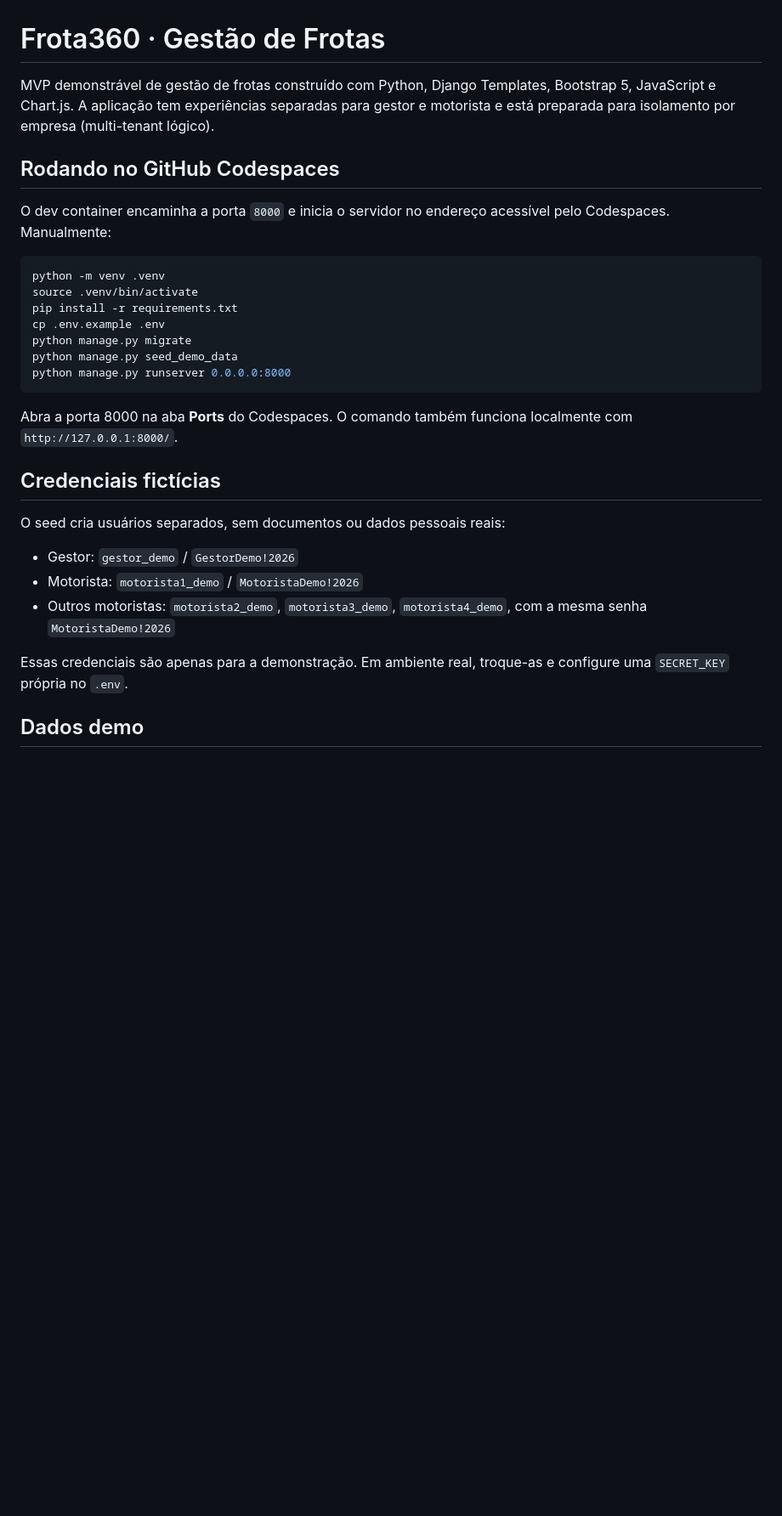
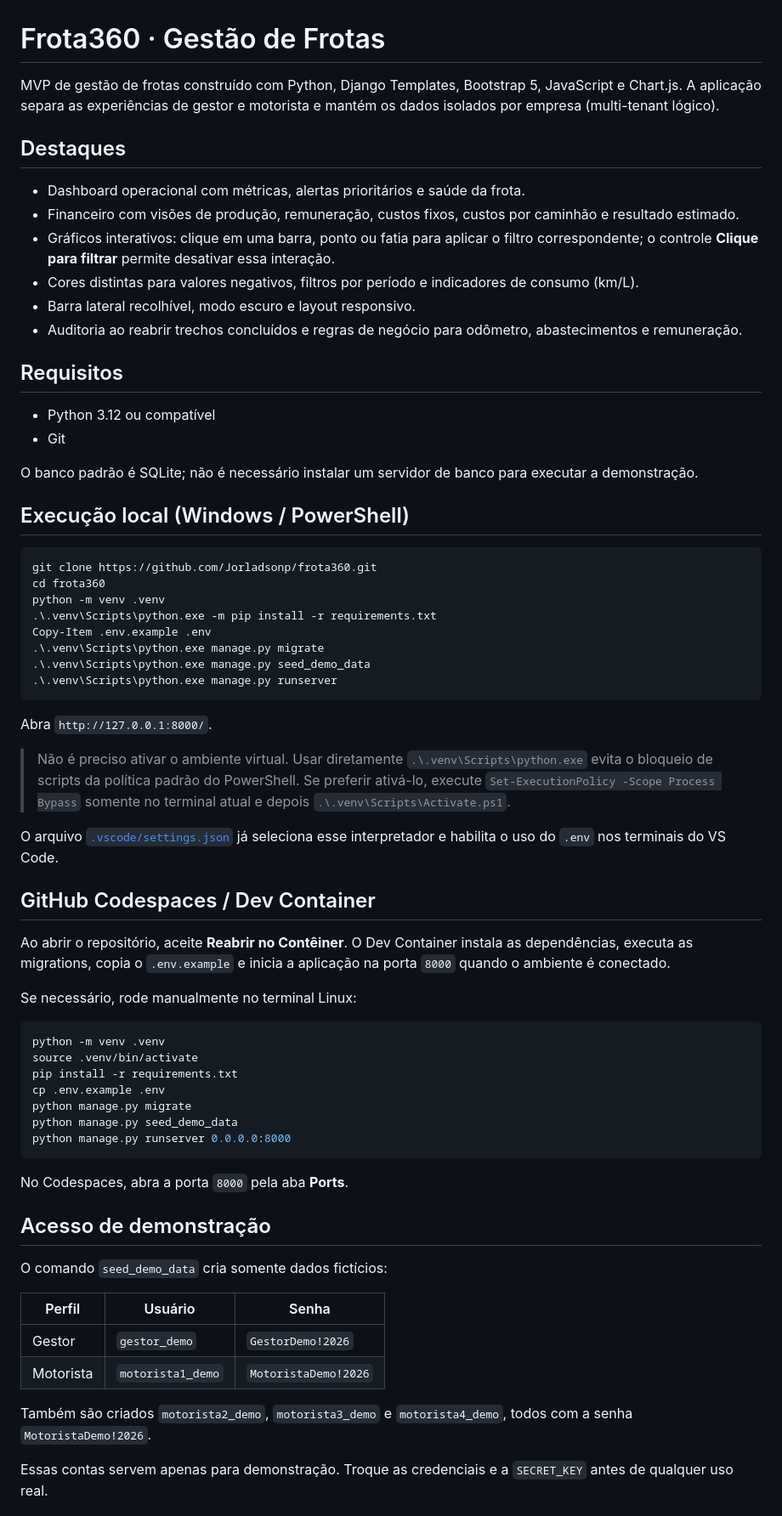
Before and after one commit to Jorladsonp/frota360, a Markdown page: README.md, the part around one of its changes. Shown at 85% size. GitHub-like rendering; blank space fills up the shorter version.

````diff
--- a/README.md
+++ b/README.md
@@ -1,10 +1,47 @@
 # Frota360 · Gestão de Frotas
 
-MVP demonstrável de gestão de frotas construído com Python, Django Templates, Bootstrap 5, JavaScript e Chart.js. A aplicação tem experiências separadas para gestor e motorista e está preparada para isolamento por empresa (multi-tenant lógico).
+MVP de gestão de frotas construído com Python, Django Templates, Bootstrap 5, JavaScript e Chart.js. A aplicação separa as experiências de gestor e motorista e mantém os dados isolados por empresa (multi-tenant lógico).
 
-## Rodando no GitHub Codespaces
+## Destaques
 
-O dev container encaminha a porta `8000` e inicia o servidor no endereço acessível pelo Codespaces. Manualmente:
+- Dashboard operacional com métricas, alertas prioritários e saúde da frota.
+- Financeiro com visões de produção, remuneração, custos fixos, custos por caminhão e resultado estimado.
+- Gráficos interativos: clique em uma barra, ponto ou fatia para aplicar o filtro correspondente; o controle **Clique para filtrar** permite desativar essa interação.
+- Cores distintas para valores negativos, filtros por período e indicadores de consumo (km/L).
+- Barra lateral recolhível, modo escuro e layout responsivo.
+- Auditoria ao reabrir trechos concluídos e regras de negócio para odômetro, abastecimentos e remuneração.
+
+## Requisitos
+
+- Python 3.12 ou compatível
+- Git
+
+O banco padrão é SQLite; não é necessário instalar um servidor de banco para executar a demonstração.
+
+## Execução local (Windows / PowerShell)
+
+```powershell
+git clone https://github.com/Jorladsonp/frota360.git
+cd frota360
+python -m venv .venv
+.\.venv\Scripts\python.exe -m pip install -r requirements.txt
+Copy-Item .env.example .env
+.\.venv\Scripts\python.exe manage.py migrate
+.\.venv\Scripts\python.exe manage.py seed_demo_data
+.\.venv\Scripts\python.exe manage.py runserver
+```
+
+Abra `http://127.0.0.1:8000/`.
+
+> Não é preciso ativar o ambiente virtual. Usar diretamente `.\.venv\Scripts\python.exe` evita o bloqueio de scripts da política padrão do PowerShell. Se preferir ativá-lo, execute `Set-ExecutionPolicy -Scope Process Bypass` somente no terminal atual e depois `.\.venv\Scripts\Activate.ps1`.
+
+O arquivo [`.vscode/settings.json`](.vscode/settings.json) já seleciona esse interpretador e habilita o uso do `.env` nos terminais do VS Code.
+
+## GitHub Codespaces / Dev Container
+
+Ao abrir o repositório, aceite **Reabrir no Contêiner**. O Dev Container instala as dependências, executa as migrations, copia o `.env.example` e inicia a aplicação na porta `8000` quando o ambiente é conectado.
+
+Se necessário, rode manualmente no terminal Linux:
 
 ```bash
 python -m venv .venv
@@ -16,17 +53,18 @@ python manage.py seed_demo_data
 python manage.py runserver 0.0.0.0:8000
 ```
 
-Abra a porta 8000 na aba **Ports** do Codespaces. O comando também funciona localmente com `http://127.0.0.1:8000/`.
+No Codespaces, abra a porta `8000` pela aba **Ports**.
 
-## Credenciais fictícias
+## Acesso de demonstração
 
-O seed cria usuários separados, sem documentos ou dados pessoais reais:
+O comando `seed_demo_data` cria somente dados fictícios:
 
-- Gestor: `gestor_demo` / `GestorDemo!2026`
-- Motorista: `motorista1_demo` / `MotoristaDemo!2026`
-- Outros motoristas: `motorista2_demo`, `motorista3_demo`, `motorista4_demo`, com a mesma senha `MotoristaDemo!2026`
+| Perfil | Usuário | Senha |
+| --- | --- | --- |
+| Gestor | `gestor_demo` | `GestorDemo!2026` |
+| Motorista | `motorista1_demo` | `MotoristaDemo!2026` |
 
-Essas credenciais são apenas para a demonstração. Em ambiente real, troque-as e configure uma `SECRET_KEY` própria no `.env`.
+Também são criados `motorista2_demo`, `motorista3_demo` e `motorista4_demo`, todos com a senha `MotoristaDemo!2026`.
 
-## Dados demo
+Essas contas servem apenas para demonstração. Troque as credenciais e a `SECRET_KEY` antes de qualquer uso real.
 
````
Also changed, not shown: other parts of README.md (+36 -26 lines).
